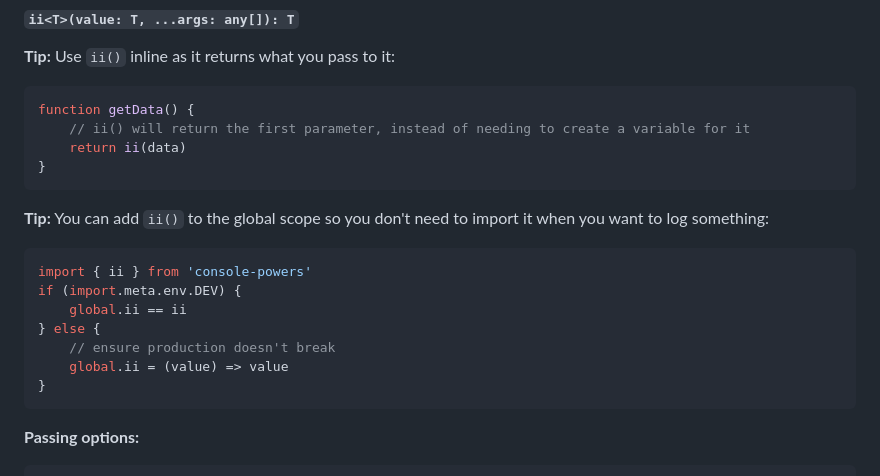
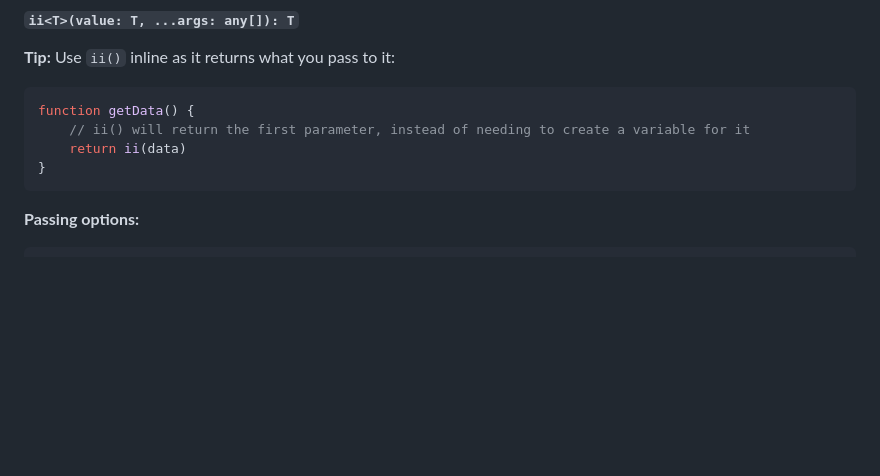
Before and after one commit to astoilkov/console-powers, a Markdown page: README.md, the part around the change. Rendered like a GitHub page; blank space fills up the shorter version.

Commit message:
✏️ remove adding to global tip

````diff
--- a/README.md
+++ b/README.md
@@ -124,17 +124,6 @@ consolePrint(
 function getData() {
     // ii() will return the first parameter, instead of needing to create a variable for it
     return ii(data)
-}
-```
-
-**Tip:** You can add `ii()` to the global scope so you don't need to import it when you want to log something:
-```ts
-import { ii } from 'console-powers'
-if (import.meta.env.DEV) {
-    global.ii == ii
-} else {
-    // ensure production doesn't break
-    global.ii = (value) => value
 }
 ```
 
````
